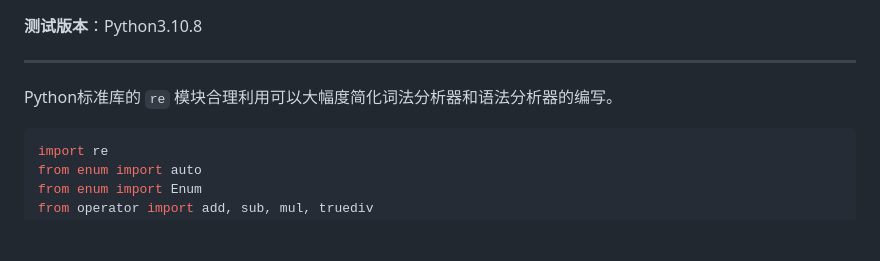
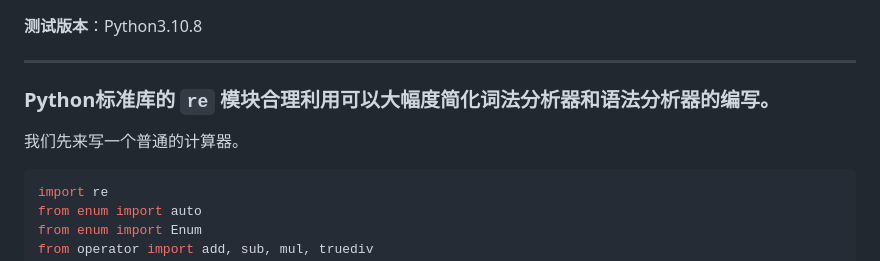
Before and after one commit to Wheel2Motor/articles, a Markdown page: Python3专题笔记/编写一个递归下降分析器.md, the part around the change printed below. Rendered like a GitHub page; blank space fills up the shorter version.

````diff
--- a/Python3专题笔记/编写一个递归下降分析器.md
+++ b/Python3专题笔记/编写一个递归下降分析器.md
@@ -5,7 +5,9 @@ __测试版本__：Python3.10.8
 
 --------------------------------------------------------------------------------
 
-Python标准库的 `re` 模块合理利用可以大幅度简化词法分析器和语法分析器的编写。
+### Python标准库的 `re` 模块合理利用可以大幅度简化词法分析器和语法分析器的编写。
+
+我们先来写一个普通的计算器。
 
 ```python
 import re
````
Also changed, not shown: other parts of Python3专题笔记/编写一个递归下降分析器.md (+133 -0 lines).
